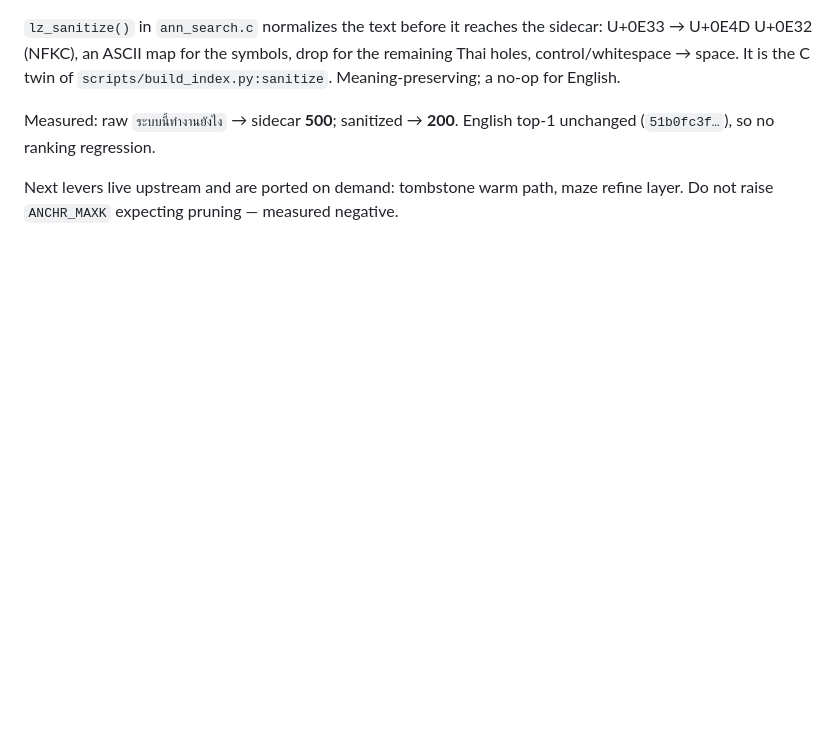
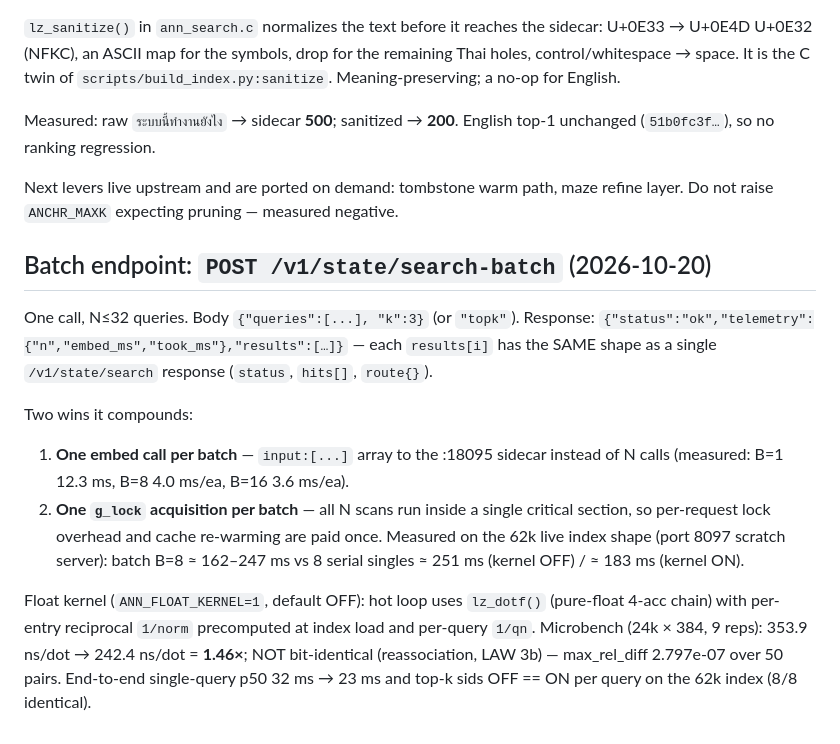
Before and after one commit to M111ON/FS_tools, a Markdown page: ann/README.md, the part around the change. GitHub-like rendering; blank space fills up the shorter version.

Commit message:
ann docs: batch endpoint + float kernel measured numbers

```diff
--- a/ann/README.md
+++ b/ann/README.md
@@ -270,3 +270,26 @@ top-1 unchanged (`51b0fc3f…`), so no ranking regression.
 
 Next levers live upstream and are ported on demand: tombstone warm path, maze
 refine layer. Do not raise `ANCHR_MAXK` expecting pruning — measured negative.
+
+## Batch endpoint: `POST /v1/state/search-batch` (2026-10-20)
+
+One call, N≤32 queries. Body `{"queries":[...], "k":3}` (or `"topk"`).
+Response: `{"status":"ok","telemetry":{"n","embed_ms","took_ms"},"results":[…]}` —
+each `results[i]` has the SAME shape as a single `/v1/state/search` response
+(`status`, `hits[]`, `route{}`).
+
+Two wins it compounds:
+1. **One embed call per batch** — `input:[...]` array to the :18095 sidecar
+   instead of N calls (measured: B=1 12.3 ms, B=8 4.0 ms/ea, B=16 3.6 ms/ea).
+2. **One `g_lock` acquisition per batch** — all N scans run inside a single
+   critical section, so per-request lock overhead and cache re-warming are paid
+   once. Measured on the 62k live index shape (port 8097 scratch server):
+   batch B=8 ≈ 162–247 ms vs 8 serial singles ≈ 251 ms (kernel OFF)
+   / ≈ 183 ms (kernel ON).
+
+Float kernel (`ANN_FLOAT_KERNEL=1`, default OFF): hot loop uses `lz_dotf()`
+(pure-float 4-acc chain) with per-entry reciprocal `1/norm` precomputed at
+index load and per-query `1/qn`. Microbench (24k × 384, 9 reps): 353.9 ns/dot
+→ 242.4 ns/dot = **1.46×**; NOT bit-identical (reassociation, LAW 3b) —
+max_rel_diff 2.797e-07 over 50 pairs. End-to-end single-query p50 32 ms → 23 ms
+and top-k sids OFF == ON per query on the 62k index (8/8 identical).
```
